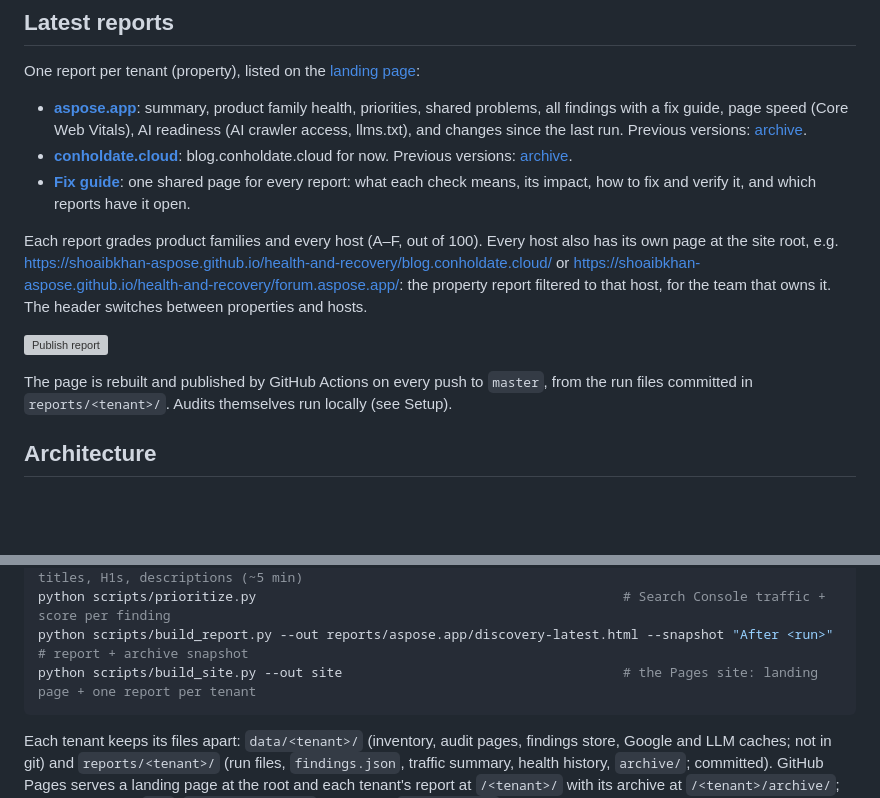
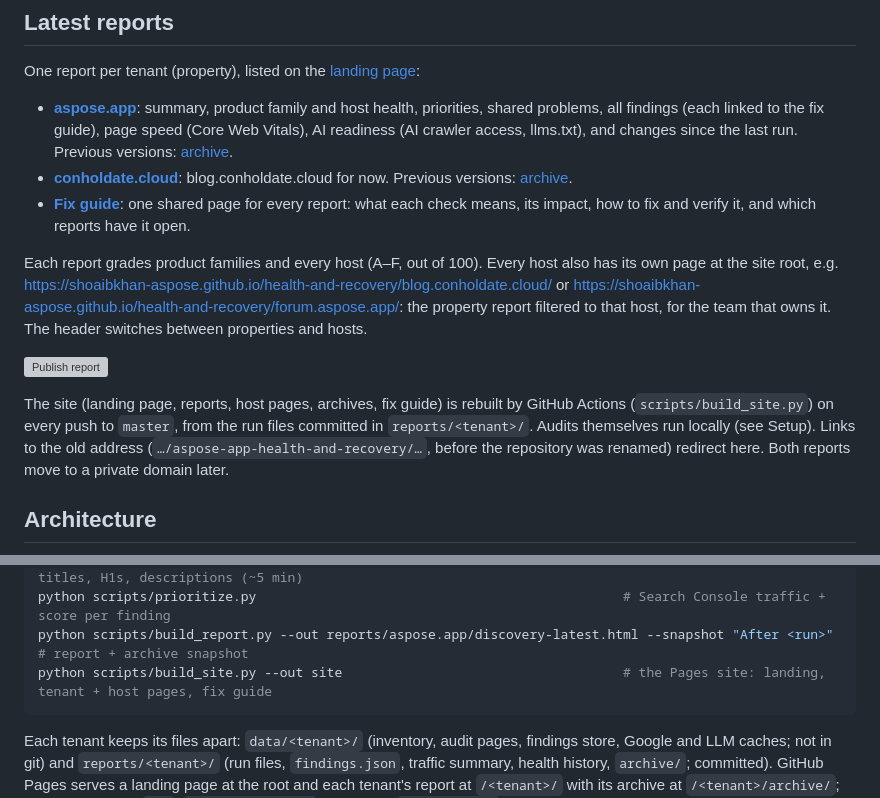
Before and after one commit to shoaibkhan-aspose/health-and-recovery, a Markdown page: README.md, 2 parts joined by grey strips. Drawn GitHub-style; blank space fills up the shorter version; grey boxes are pictures that could not be loaded.

````diff
--- a/README.md
+++ b/README.md
@@ -6,7 +6,7 @@ Domain-agnostic agents that audit a web property and report what is broken, not
 
 One report per tenant (property), listed on the [landing page](https://shoaibkhan-aspose.github.io/health-and-recovery/):
 
-- **[aspose.app](https://shoaibkhan-aspose.github.io/health-and-recovery/aspose.app/)**: summary, product family health, priorities, shared problems, all findings with a fix guide, page speed (Core Web Vitals), AI readiness (AI crawler access, llms.txt), and changes since the last run. Previous versions: [archive](https://shoaibkhan-aspose.github.io/health-and-recovery/aspose.app/archive/).
+- **[aspose.app](https://shoaibkhan-aspose.github.io/health-and-recovery/aspose.app/)**: summary, product family and host health, priorities, shared problems, all findings (each linked to the fix guide), page speed (Core Web Vitals), AI readiness (AI crawler access, llms.txt), and changes since the last run. Previous versions: [archive](https://shoaibkhan-aspose.github.io/health-and-recovery/aspose.app/archive/).
 - **[conholdate.cloud](https://shoaibkhan-aspose.github.io/health-and-recovery/conholdate.cloud/)**: blog.conholdate.cloud for now. Previous versions: [archive](https://shoaibkhan-aspose.github.io/health-and-recovery/conholdate.cloud/archive/).
 - **[Fix guide](https://shoaibkhan-aspose.github.io/health-and-recovery/fix-guide/)**: one shared page for every report: what each check means, its impact, how to fix and verify it, and which reports have it open.
 
@@ -14,7 +14,7 @@ Each report grades product families and every host (A–F, out of 100). Every ho
 
 [![Publish report](https://github.com/shoaibkhan-aspose/health-and-recovery/actions/workflows/pages.yml/badge.svg)](https://github.com/shoaibkhan-aspose/health-and-recovery/actions/workflows/pages.yml)
 
-The page is rebuilt and published by GitHub Actions on every push to `master`, from the run files committed in `reports/<tenant>/`. Audits themselves run locally (see Setup).
+The site (landing page, reports, host pages, archives, fix guide) is rebuilt by GitHub Actions (`scripts/build_site.py`) on every push to `master`, from the run files committed in `reports/<tenant>/`. Audits themselves run locally (see Setup). Links to the old address (`…/aspose-app-health-and-recovery/…`, before the repository was renamed) redirect here. Both reports move to a private domain later.
 
 ## Architecture
 
@@ -54,7 +54,7 @@ python scripts/audit_perf.py                                               # spe
 python scripts/audit_text.py                                               # text check: LLM proofreads titles, H1s, descriptions (~5 min)
 python scripts/prioritize.py                                               # Search Console traffic + score per finding
 python scripts/build_report.py --out reports/aspose.app/discovery-latest.html --snapshot "After <run>"   # report + archive snapshot
-python scripts/build_site.py --out site                                    # the Pages site: landing page + one report per tenant
+python scripts/build_site.py --out site                                    # the Pages site: landing, tenant + host pages, fix guide
 ```
 
 Each tenant keeps its files apart: `data/<tenant>/` (inventory, audit pages, findings store, Google and LLM caches; not in git) and `reports/<tenant>/` (run files, `findings.json`, traffic summary, health history, `archive/`; committed). GitHub Pages serves a landing page at the root and each tenant's report at `/<tenant>/` with its archive at `/<tenant>/archive/`; the old root links (`/#…`, `/archive/<date>/`) redirect to `/aspose.app/`. A tenant YAML can name its own key variable (`google_credentials_env`).
````
Also changed, not shown: CLAUDE.md (+54 -31 lines), docs/architecture/site-health-architecture.png, 1 other file.
